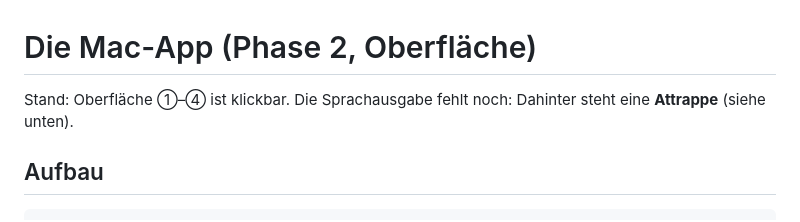
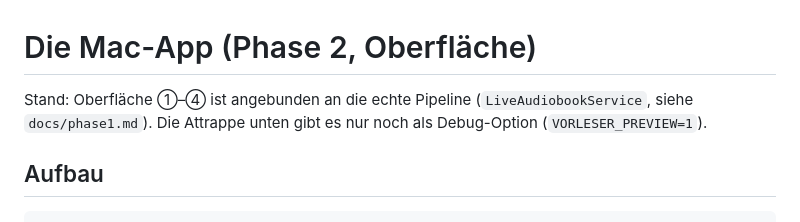
Before and after one commit to johannes-adr/rust-candle-ai-speech-agent, a Markdown page: docs/app.md, the part around the change. GitHub-like rendering.

```diff
--- a/docs/app.md
+++ b/docs/app.md
@@ -1,7 +1,7 @@
 # Die Mac-App (Phase 2, Oberfläche)
 
-Stand: Oberfläche ①–④ ist klickbar. Die Sprachausgabe fehlt noch: Dahinter steht eine
-**Attrappe** (siehe unten).
+Stand: Oberfläche ①–④ ist angebunden an die echte Pipeline (`LiveAudiobookService`, siehe
+`docs/phase1.md`). Die Attrappe unten gibt es nur noch als Debug-Option (`VORLESER_PREVIEW=1`).
 
 ## Aufbau
 
```
Also changed, not shown: docs/phase1.md (added, +177 -0 lines).
